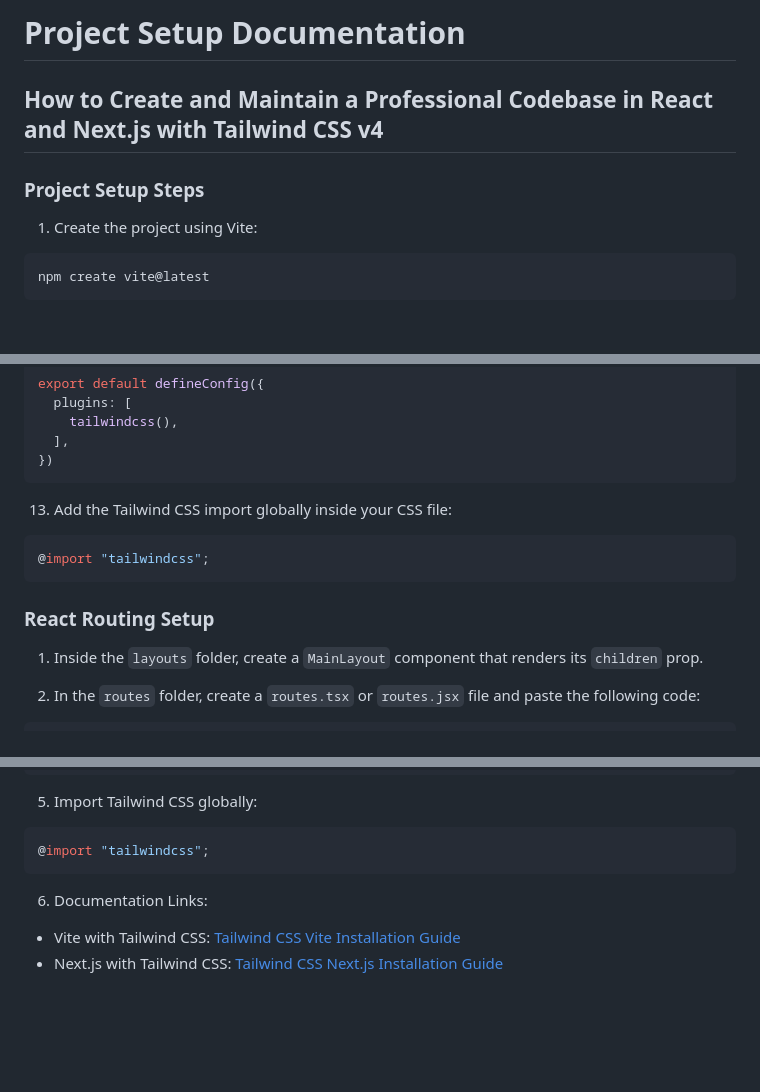
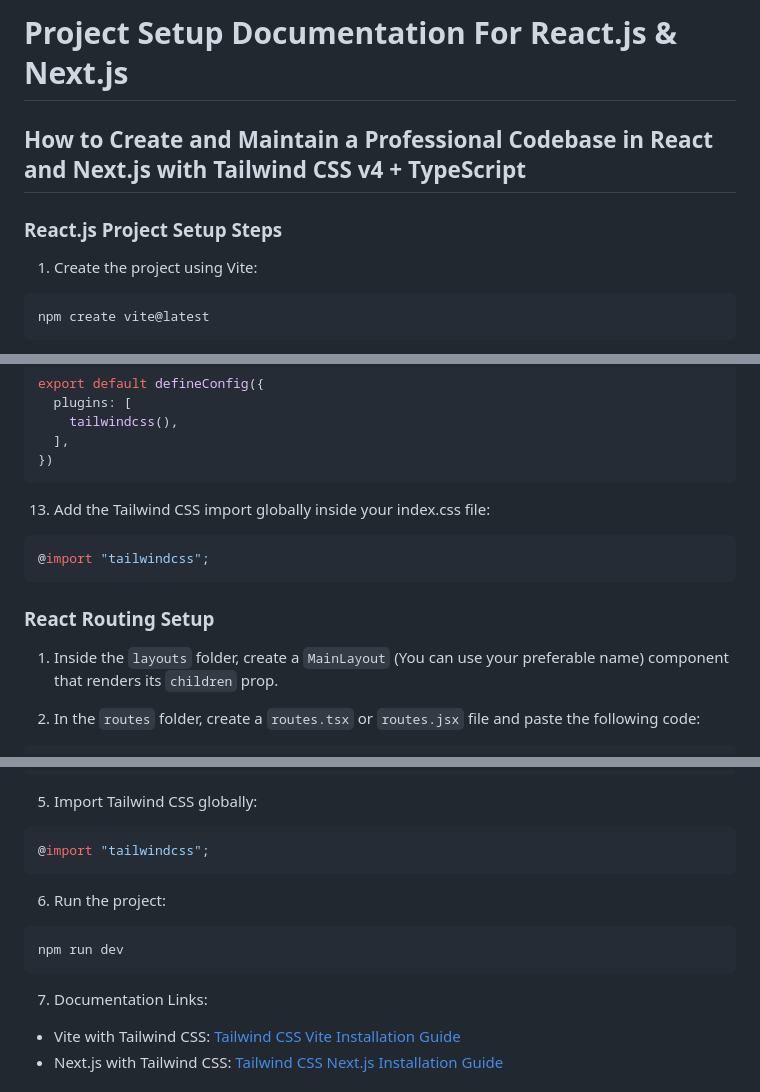
Before and after one commit to rahulsd380/React-Nextjs-project-Setup, a Markdown page: README.md, 3 parts joined by grey strips. GitHub-like rendering; blank space fills up the shorter version.

Commit message:
Updated titles and details

````diff
--- a/README.md
+++ b/README.md
@@ -1,8 +1,8 @@
-# Project Setup Documentation
+# Project Setup Documentation For React.js & Next.js
 
-## How to Create and Maintain a Professional Codebase in React and Next.js with Tailwind CSS v4
+## How to Create and Maintain a Professional Codebase in React and Next.js with Tailwind CSS v4 + TypeScript
 
-### Project Setup Steps
+### React.js Project Setup Steps
 
 1. Create the project using Vite:
 ```bash
@@ -76,14 +76,14 @@ export default defineConfig({
 })
 ```
 
-13. Add the Tailwind CSS import globally inside your CSS file:
+13. Add the Tailwind CSS import globally inside your index.css file:
 ```css
 @import "tailwindcss";
 ```
 
 ### React Routing Setup
 
-1. Inside the `layouts` folder, create a `MainLayout` component that renders its `children` prop.
+1. Inside the `layouts` folder, create a `MainLayout` (You can use your preferable name) component that renders its `children` prop.
 
 2. In the `routes` folder, create a `routes.tsx` or `routes.jsx` file and paste the following code:
 ```tsx
@@ -194,8 +194,12 @@ export default config;
 ```css
 @import "tailwindcss";
 ```
+6. Run the project:
+```bash
+npm run dev
+```
 
-6. Documentation Links:
+7. Documentation Links:
 - Vite with Tailwind CSS: [Tailwind CSS Vite Installation Guide](https://tailwindcss.com/docs/installation/using-vite)
 - Next.js with Tailwind CSS: [Tailwind CSS Next.js Installation Guide](https://tailwindcss.com/docs/installation/framework-guides/nextjs)
 
````
Also changed, not shown: other parts of README.md (+1 -1 lines).
